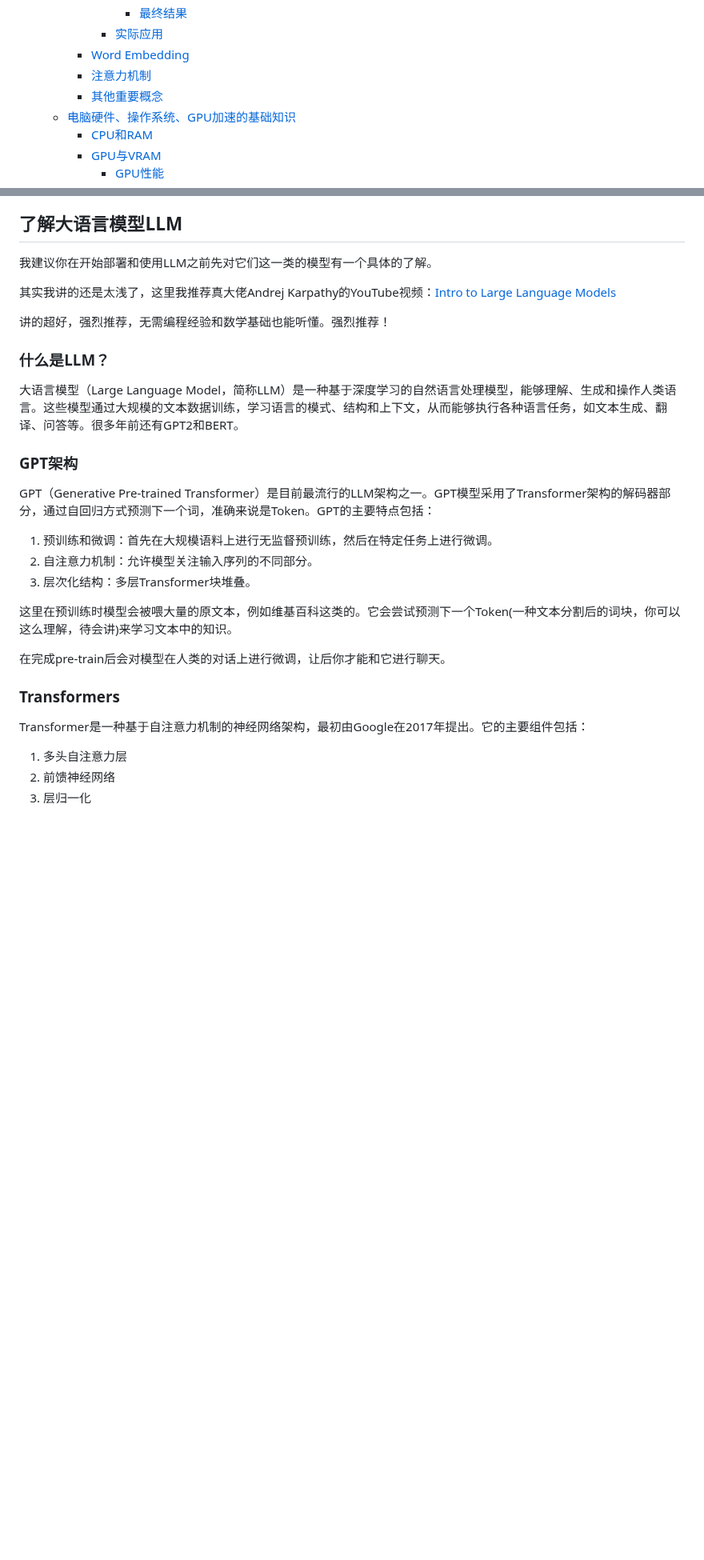
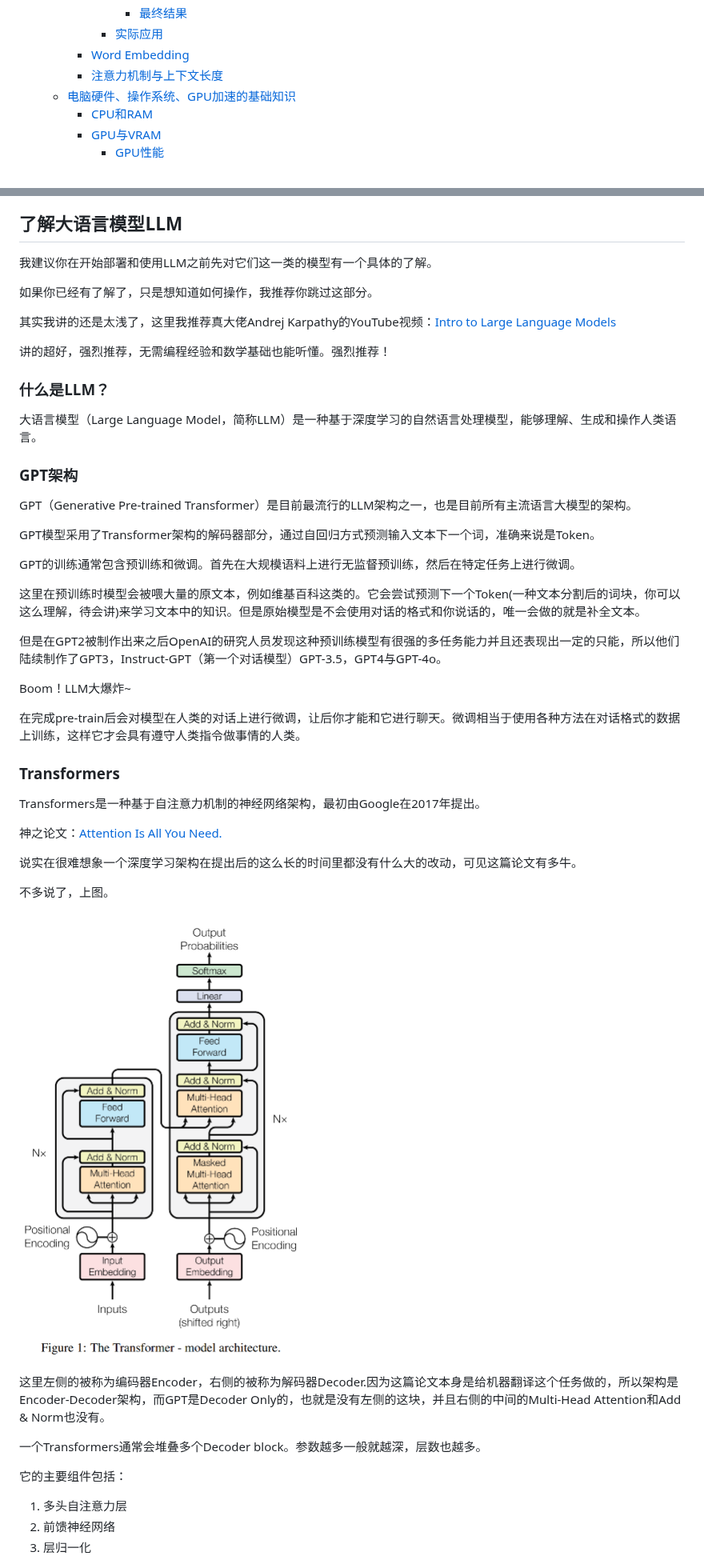
Before and after one commit to anseryuer/Local_LLM_Deployment_Guide_Chinese, a Markdown page: README.md, 2 parts joined by grey strips. Shown at 80% size. Rendered like a GitHub page; pictures changed too: image-3.png (added); blank space fills up the shorter version.

```diff
--- a/README.md
+++ b/README.md
@@ -35,8 +35,7 @@ Hello!
         - [最终结果](#最终结果)
       - [实际应用](#实际应用)
     - [Word Embedding](#word-embedding)
-    - [注意力机制](#注意力机制)
-    - [其他重要概念](#其他重要概念)
+    - [注意力机制与上下文长度](#注意力机制与上下文长度)
   - [电脑硬件、操作系统、GPU加速的基础知识](#电脑硬件操作系统gpu加速的基础知识)
     - [CPU和RAM](#cpu和ram)
     - [GPU与VRAM](#gpu与vram)
@@ -80,29 +79,49 @@ Hello!
 ## 了解大语言模型LLM
 我建议你在开始部署和使用LLM之前先对它们这一类的模型有一个具体的了解。
 
+如果你已经有了解了，只是想知道如何操作，我推荐你跳过这部分。
+
 其实我讲的还是太浅了，这里我推荐真大佬Andrej Karpathy的YouTube视频：[Intro to Large Language Models](https://www.youtube.com/watch?v=zjkBMFhNj_g)
 
 讲的超好，强烈推荐，无需编程经验和数学基础也能听懂。强烈推荐！
 
 ### 什么是LLM？
 
-大语言模型（Large Language Model，简称LLM）是一种基于深度学习的自然语言处理模型，能够理解、生成和操作人类语言。这些模型通过大规模的文本数据训练，学习语言的模式、结构和上下文，从而能够执行各种语言任务，如文本生成、翻译、问答等。很多年前还有GPT2和BERT。
+大语言模型（Large Language Model，简称LLM）是一种基于深度学习的自然语言处理模型，能够理解、生成和操作人类语言。
 
 ### GPT架构
 
-GPT（Generative Pre-trained Transformer）是目前最流行的LLM架构之一。GPT模型采用了Transformer架构的解码器部分，通过自回归方式预测下一个词，准确来说是Token。GPT的主要特点包括：
+GPT（Generative Pre-trained Transformer）是目前最流行的LLM架构之一，也是目前所有主流语言大模型的架构。
 
-1. 预训练和微调：首先在大规模语料上进行无监督预训练，然后在特定任务上进行微调。
-2. 自注意力机制：允许模型关注输入序列的不同部分。
-3. 层次化结构：多层Transformer块堆叠。
+GPT模型采用了Transformer架构的解码器部分，通过自回归方式预测输入文本下一个词，准确来说是Token。
 
-这里在预训练时模型会被喂大量的原文本，例如维基百科这类的。它会尝试预测下一个Token(一种文本分割后的词块，你可以这么理解，待会讲)来学习文本中的知识。
+GPT的训练通常包含预训练和微调。首先在大规模语料上进行无监督预训练，然后在特定任务上进行微调。
 
-在完成pre-train后会对模型在人类的对话上进行微调，让后你才能和它进行聊天。
+这里在预训练时模型会被喂大量的原文本，例如维基百科这类的。它会尝试预测下一个Token(一种文本分割后的词块，你可以这么理解，待会讲)来学习文本中的知识。但是原始模型是不会使用对话的格式和你说话的，唯一会做的就是补全文本。
+
+但是在GPT2被制作出来之后OpenAI的研究人员发现这种预训练模型有很强的多任务能力并且还表现出一定的只能，所以他们陆续制作了GPT3，Instruct-GPT（第一个对话模型）GPT-3.5，GPT4与GPT-4o。
+
+Boom！LLM大爆炸~
+
+在完成pre-train后会对模型在人类的对话上进行微调，让后你才能和它进行聊天。微调相当于使用各种方法在对话格式的数据上训练，这样它才会具有遵守人类指令做事情的人类。
 
 ### Transformers
 
-Transformer是一种基于自注意力机制的神经网络架构，最初由Google在2017年提出。它的主要组件包括：
+Transformers是一种基于自注意力机制的神经网络架构，最初由Google在2017年提出。
+
+神之论文：[Attention Is All You Need.](https://arxiv.org/abs/1706.03762)
+
+说实在很难想象一个深度学习架构在提出后的这么长的时间里都没有什么大的改动，可见这篇论文有多牛。
+
+不多说了，上图。
+
+![Transformers](image-3.png)
+
+这里左侧的被称为编码器Encoder，右侧的被称为解码器Decoder.因为这篇论文本身是给机器翻译这个任务做的，所以架构是Encoder-Decoder架构，而GPT是Decoder Only的，也就是没有左侧的这块，并且右侧的中间的Multi-Head Attention和Add & Norm也没有。
+
+一个Transformers通常会堆叠多个Decoder block。参数越多一般就越深，层数也越多。
+
+它的主要组件包括：
 
 1. 多头自注意力层
 2. 前馈神经网络
```
Also changed, not shown: other parts of README.md (+9 -13 lines).
